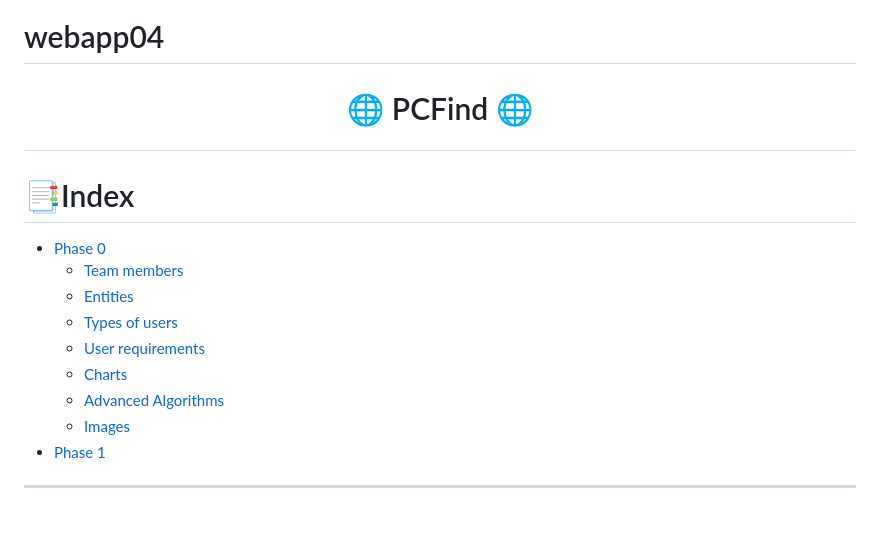
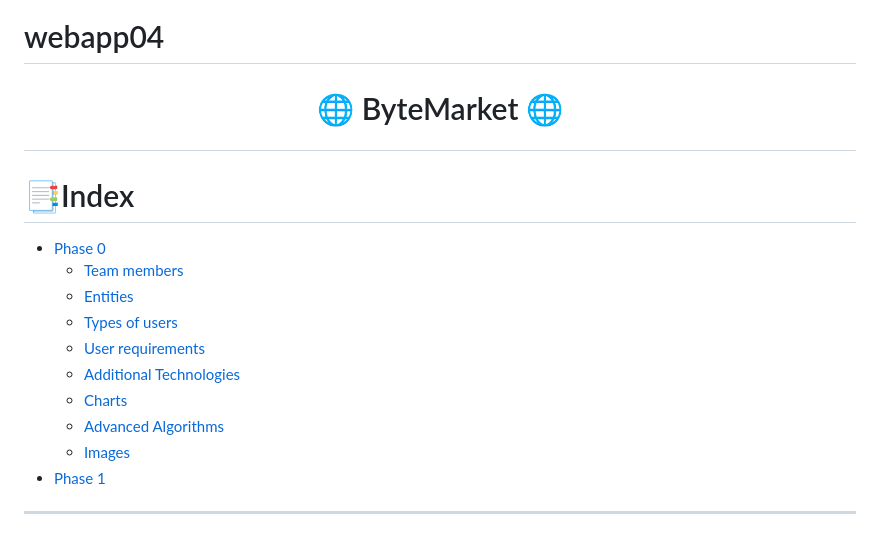
Before and after one commit to CodeURJC-DAW-2024-25/webapp04, a Markdown page: README.md, the part around the change. Rendered like a GitHub page.

Commit message:
Update name and index

```diff
--- a/README.md
+++ b/README.md
@@ -1,15 +1,16 @@
 # webapp04
 
-# <p align="center"> 🌐 PCFind 🌐</p>
+# <p align="center"> 🌐 ByteMarket 🌐</p>
 # 📑Index
-- [Phase 0](#%EF%B8%8Fphase-0)
-   - [Team members](#team-members)
-   - [Entities](#entities)
-   - [Types of users](#types-of-users)
-   - [User requirements](#user-requirements)
-   - [Charts](#charts)
-   - [Advanced Algorithms](#advanced-algorithms)
-   - [Images](#images)
+- [Phase 0](#-phase-0)
+   - [Team members](#-team-members)
+   - [Entities](#-entities)
+   - [Types of users](#-types-of-users)
+   - [User requirements](#-user-requirements)
+   - [Additional Technologies](#-additional-technologies)
+   - [Charts](#-charts)
+   - [Advanced Algorithms](#-advanced-algorithms)
+   - [Images](#-images)
 - [Phase 1](#%EF%B8%8Fphase-1)
 
 ***
```
